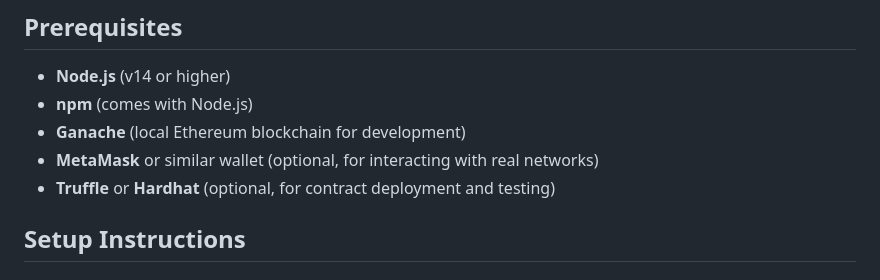
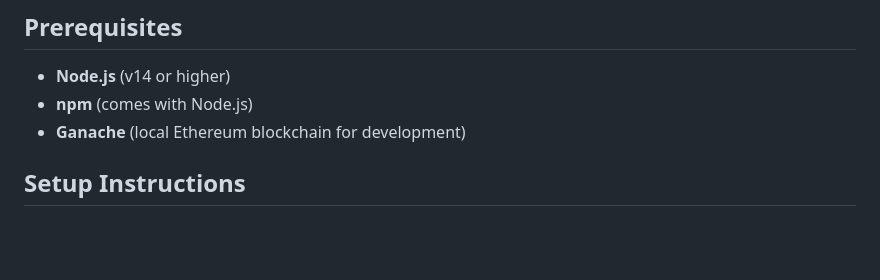
Before and after one commit to SequencerBit/ReviewChain, a Markdown page: README.md, the part around the change. GitHub-like rendering; blank space fills up the shorter version.

Commit message:
docs: fixed dependencies section

```diff
--- a/README.md
+++ b/README.md
@@ -34,8 +34,6 @@ ReviewChain/
 - **Node.js** (v14 or higher)
 - **npm** (comes with Node.js)
 - **Ganache** (local Ethereum blockchain for development)
-- **MetaMask** or similar wallet (optional, for interacting with real networks)
-- **Truffle** or **Hardhat** (optional, for contract deployment and testing)
 
 ## Setup Instructions
 
```
